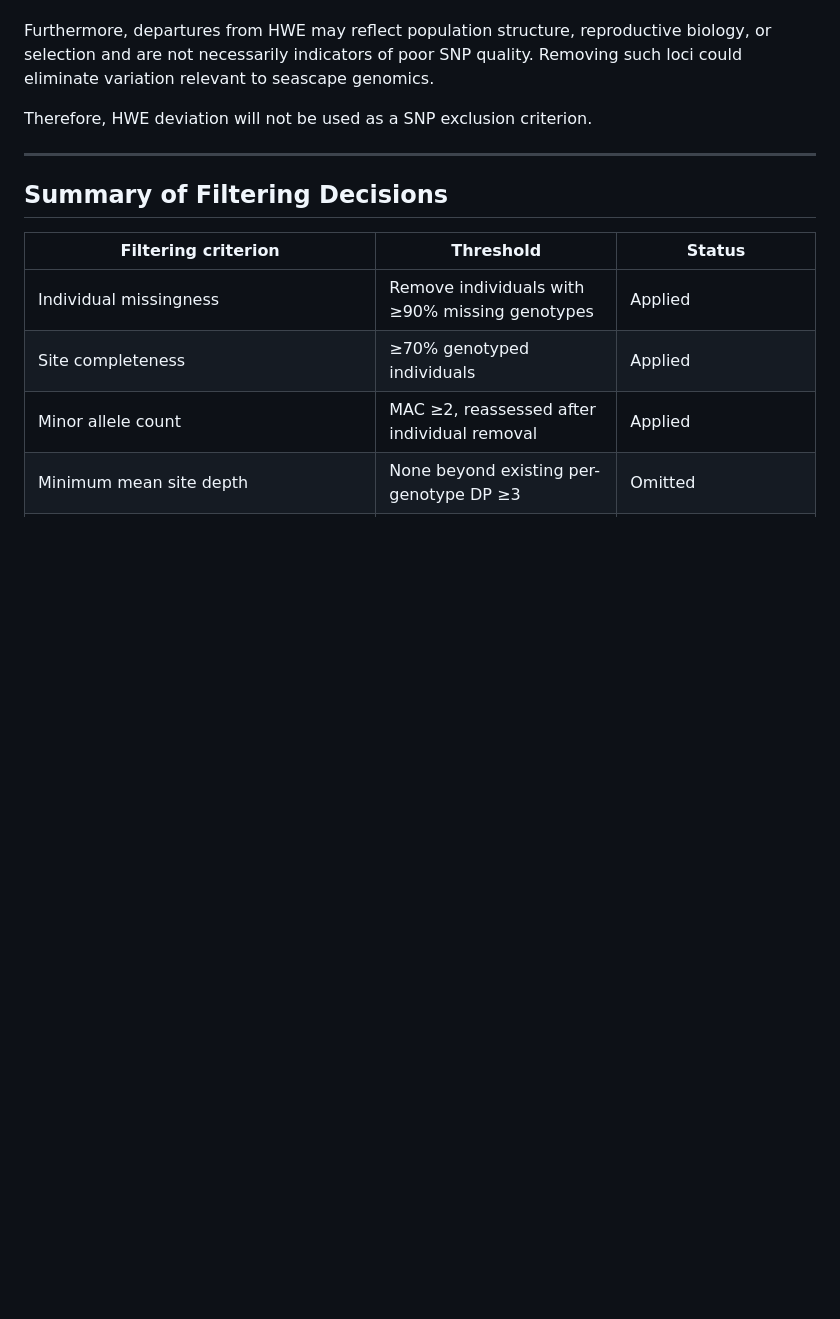
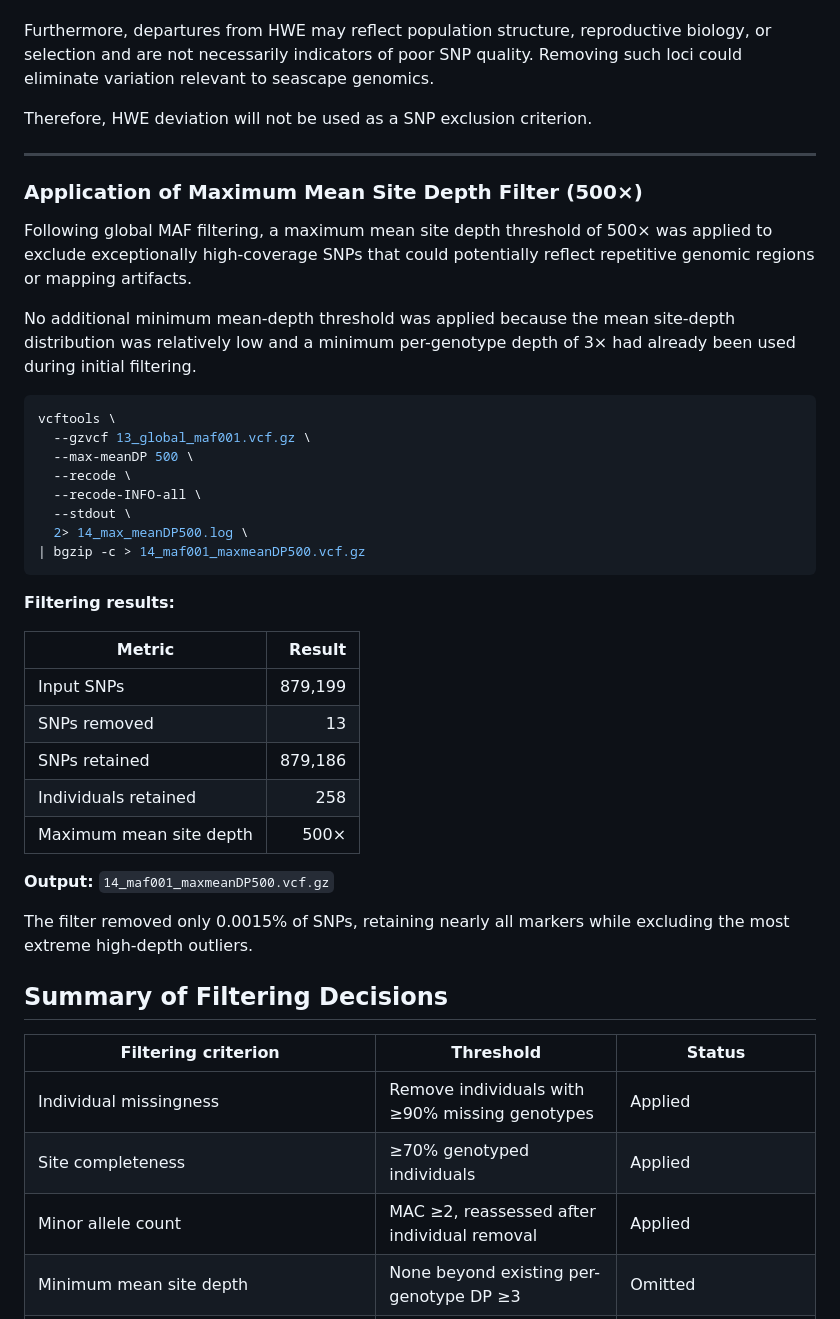
Before and after one commit to sshedd/Pacuta_ezRAD_bioinformatics, a Markdown page: SNP_filtering_analysis_log.md, the part around the change. Drawn GitHub-style; blank space fills up the shorter version.

Commit message:
Update SNP_filtering_analysis_log.md
Adding max mean depth 500x

````diff
--- a/SNP_filtering_analysis_log.md
+++ b/SNP_filtering_analysis_log.md
@@ -712,6 +712,38 @@ Therefore, HWE deviation will not be used as a SNP exclusion criterion.
 
 ---
 
+### Application of Maximum Mean Site Depth Filter (500×)
+
+Following global MAF filtering, a maximum mean site depth threshold of 500× was applied to exclude exceptionally high-coverage SNPs that could potentially reflect repetitive genomic regions or mapping artifacts.
+
+No additional minimum mean-depth threshold was applied because the mean site-depth distribution was relatively low and a minimum per-genotype depth of 3× had already been used during initial filtering.
+
+```bash
+vcftools \
+  --gzvcf 13_global_maf001.vcf.gz \
+  --max-meanDP 500 \
+  --recode \
+  --recode-INFO-all \
+  --stdout \
+  2> 14_max_meanDP500.log \
+| bgzip -c > 14_maf001_maxmeanDP500.vcf.gz
+```
+
+**Filtering results:**
+
+| Metric | Result |
+|---|---:|
+| Input SNPs | 879,199 |
+| SNPs removed | 13 |
+| SNPs retained | 879,186 |
+| Individuals retained | 258 |
+| Maximum mean site depth | 500× |
+
+**Output:** `14_maf001_maxmeanDP500.vcf.gz`
+
+The filter removed only 0.0015% of SNPs, retaining nearly all markers while excluding the most extreme high-depth outliers.
+
+
 ## Summary of Filtering Decisions
 
 | Filtering criterion | Threshold | Status |
````
